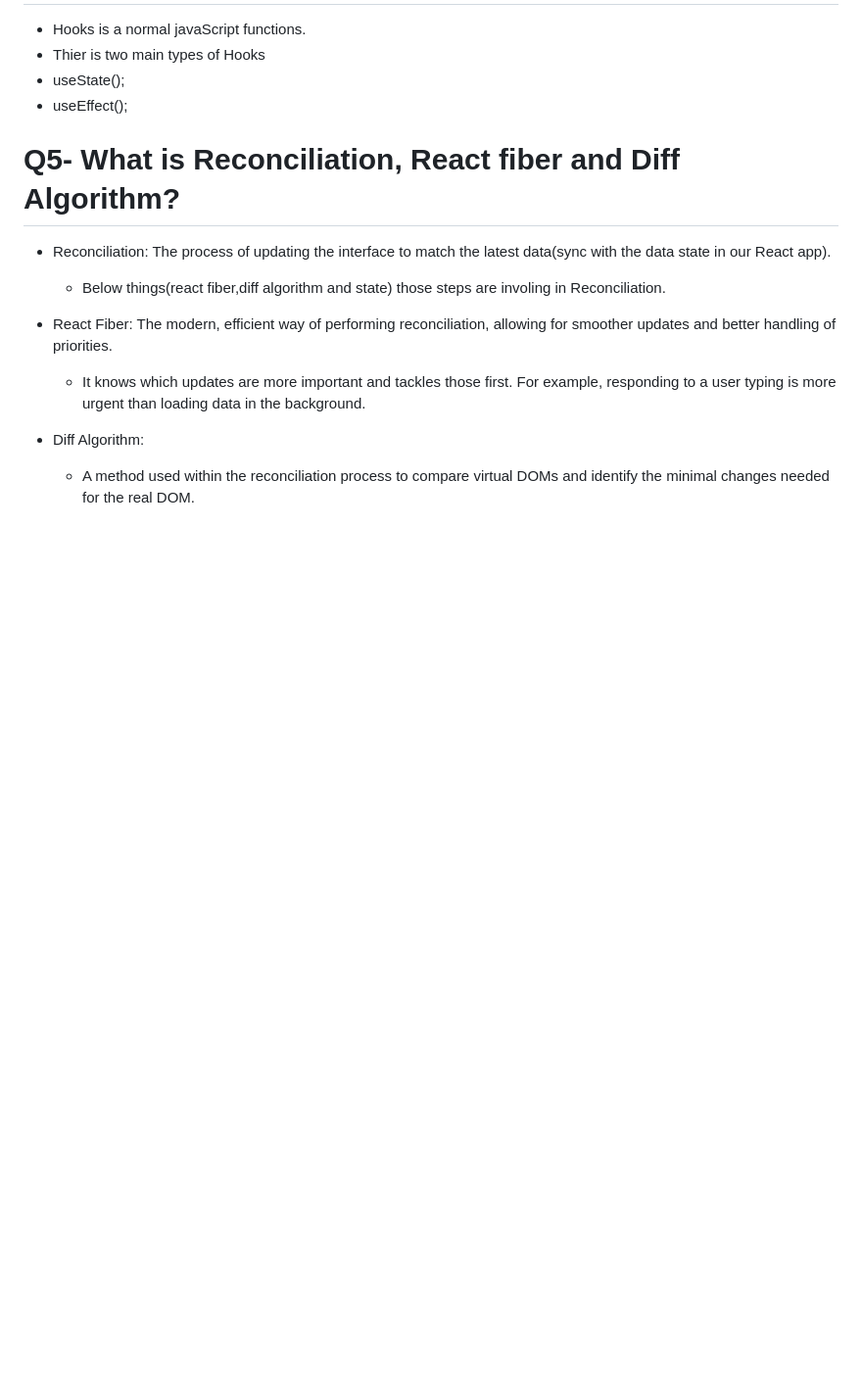
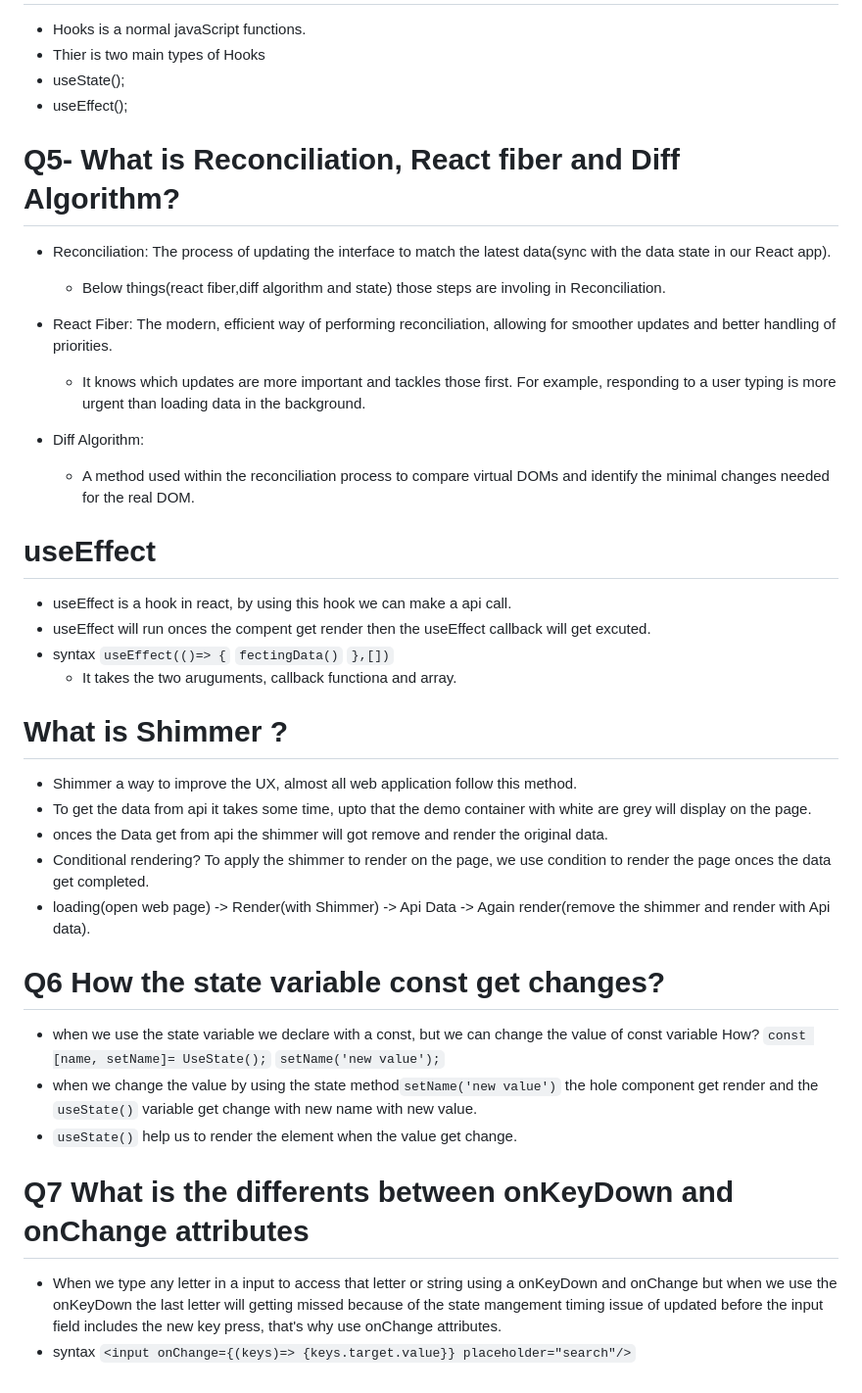
Before and after one commit to kondanarasimha/Learing-React, a Markdown page: README.md, the part around the change. Shown at 98% size. GitHub-like rendering; blank space fills up the shorter version.

Commit message:
Learn useEffect and Shimmer UI

```diff
--- a/README.md
+++ b/README.md
@@ -147,3 +147,31 @@ This process significantly enhances the performance of web UI.
 
 - Diff Algorithm:
   - A method used within the reconciliation process to compare virtual DOMs and identify the minimal changes needed for the real DOM.
+
+# useEffect
+- useEffect is a hook in react, by using this hook we can make a api call.
+- useEffect will run onces the compent get render then the useEffect callback will get excuted.
+- syntax
+  `useEffect(()=> {`
+    `fectingData()`
+  `},[])`
+  - It takes the two aruguments, callback functiona and array.
+
+# What is Shimmer ?
+- Shimmer a way to improve the UX, almost all web application follow this method.
+- To get the data from api it takes some time, upto that the demo container with white are grey will display on the page.
+- onces the Data get from api the shimmer will got remove and render the original data.
+- Conditional rendering? To apply the shimmer to render on the page, we use condition to render the page onces the data get completed.
+- loading(open web page) -> Render(with Shimmer) -> Api Data -> Again render(remove the shimmer and render with Api data).
+
+# Q6 How the state variable const get changes?
+- when we use the state variable we declare with a const, but we can change the value of const variable How?
+  `const [name, setName]= UseState();`
+  `setName('new value');`
+-  when we change the value by using the state method`setName('new value')` the hole component get render and the `useState()` variable get change with new name with new value.
+- `useState()` help us to render the element when the value get change.
+
+# Q7 What is the differents between onKeyDown and onChange attributes
+- When we type any letter in a input to access that letter or string using a onKeyDown and onChange but when we use the onKeyDown the last letter will getting missed because of the state mangement timing issue of updated before the input field includes the new key press, that's why use onChange attributes.
+- syntax
+  `<input onChange={(keys)=> {keys.target.value}} placeholder="search"/>`
```
